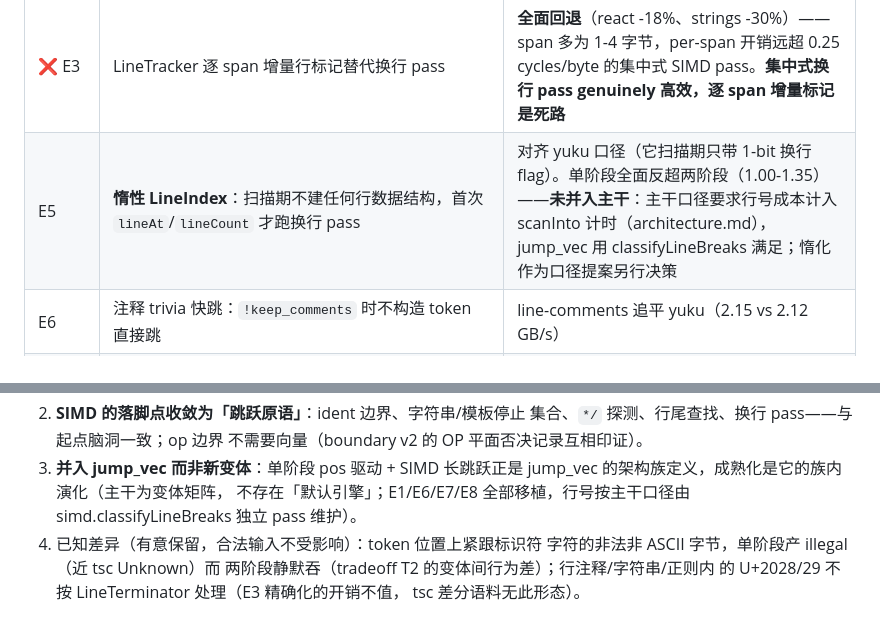
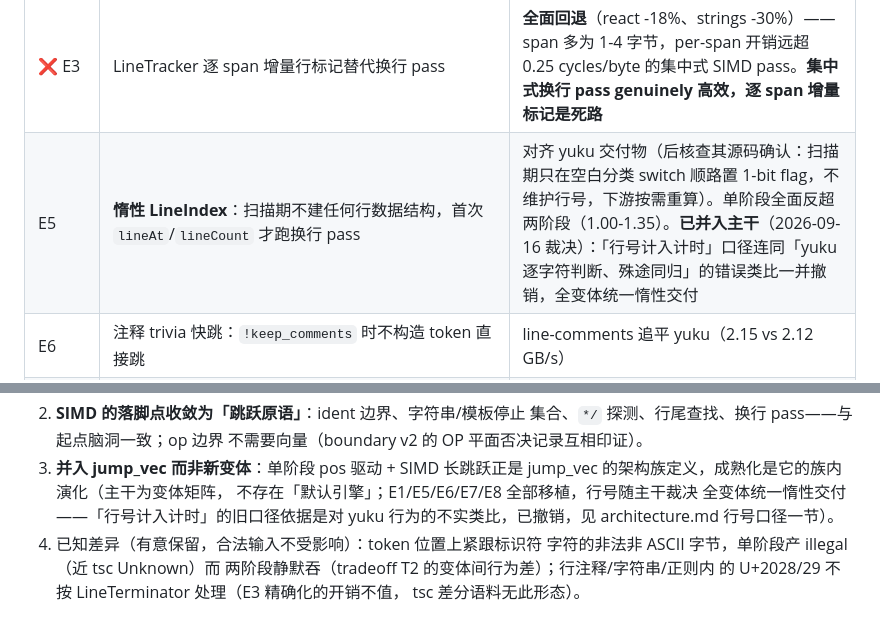
Before and after one commit to hax/my-scanner, a Markdown page: docs/class-code-and-simd-lookup.md, 2 parts joined by grey strips. Drawn GitHub-style.

```diff
--- a/docs/class-code-and-simd-lookup.md
+++ b/docs/class-code-and-simd-lookup.md
@@ -217,7 +217,7 @@ mine = 两阶段，yuku-main 为外部对照，同 run 比值才可信）：
 | v1 单阶段 | 裁剪换行 pass + 标量驱动循环 | token 密集语料慢 10-23%（候选位图的 ctz 迭代有 OoO 重叠优势）；注释密集赢（省掉 classify 白工） |
 | E1+E2 | `ident_part_table`、dispatch 表加 ws 位合并判断、`skipWhitespace` 展开+SIMD | 7 语料赢 4；strings +12%、line-comments +10% |
 | ❌ E3 | LineTracker 逐 span 增量行标记替代换行 pass | **全面回退**（react -18%、strings -30%）——span 多为 1-4 字节，per-span 开销远超 0.25 cycles/byte 的集中式 SIMD pass。**集中式换行 pass genuinely 高效，逐 span 增量标记是死路** |
-| E5 | **惰性 LineIndex**：扫描期不建任何行数据结构，首次 `lineAt`/`lineCount` 才跑换行 pass | 对齐 yuku 口径（它扫描期只带 1-bit 换行 flag）。单阶段全面反超两阶段（1.00-1.35）——**未并入主干**：主干口径要求行号成本计入 scanInto 计时（architecture.md），jump_vec 用 classifyLineBreaks 满足；惰化作为口径提案另行决策 |
+| E5 | **惰性 LineIndex**：扫描期不建任何行数据结构，首次 `lineAt`/`lineCount` 才跑换行 pass | 对齐 yuku 交付物（后核查其源码确认：扫描期只在空白分类 switch 顺路置 1-bit flag，不维护行号，下游按需重算）。单阶段全面反超两阶段（1.00-1.35）。**已并入主干**（2026-09-16 裁决）：「行号计入计时」口径连同「yuku 逐字符判断、殊途同归」的错误类比一并撤销，全变体统一惰性交付 |
 | E6 | 注释 trivia 快跳：`!keep_comments` 时不构造 token 直接跳 | line-comments 追平 yuku（2.15 vs 2.12 GB/s） |
 | E7 | unicode ID 两级位图（root[cp>>9] → 去重叶 8×u64，2 次 load）替代 795 范围二分 | cn-dense 0.88→1.12 vs yuku（0.84→1.07 GB/s，反超 yuku 的 0.92）。79/86 叶与 yuku 独立实现叶数一致 |
 | E8 | token 容量按 src.len/8 预留 + 内联容量检查（逐 token 调 `ensureUnusedCapacity` 实测占 12%）；isKeyword 换完美哈希 `(c0+c1+clast*62+len*27)&127`（原 len+首字符 switch+memcmp 链占 11.5%，间接跳转对多样标识符不友好） | **全 7 语料反超 yuku-main：1.07-1.26**（exp 分支口径，含惰性行号） |
@@ -247,8 +247,9 @@ mine-1/mine 与 mine-1/yuku-main）。并入主干后的口径数字见
    不需要向量（boundary v2 的 OP 平面否决记录互相印证）。
 3. **并入 jump_vec 而非新变体**：单阶段 pos 驱动 + SIMD 长跳跃正是
    jump_vec 的架构族定义，成熟化是它的族内演化（主干为变体矩阵，
-   不存在「默认引擎」；E1/E6/E7/E8 全部移植，行号按主干口径由
-   simd.classifyLineBreaks 独立 pass 维护）。
+   不存在「默认引擎」；E1/E5/E6/E7/E8 全部移植，行号随主干裁决
+   全变体统一惰性交付——「行号计入计时」的旧口径依据是对 yuku
+   行为的不实类比，已撤销，见 architecture.md 行号口径一节）。
 4. 已知差异（有意保留，合法输入不受影响）：token 位置上紧跟标识符
    字符的非法非 ASCII 字节，单阶段产 illegal（近 tsc Unknown）而
    两阶段静默吞（tradeoff T2 的变体间行为差）；行注释/字符串/正则内
```
Also changed, not shown: docs/architecture.md (+33 -21 lines), docs/roadmap.md (+2 -1 lines).
